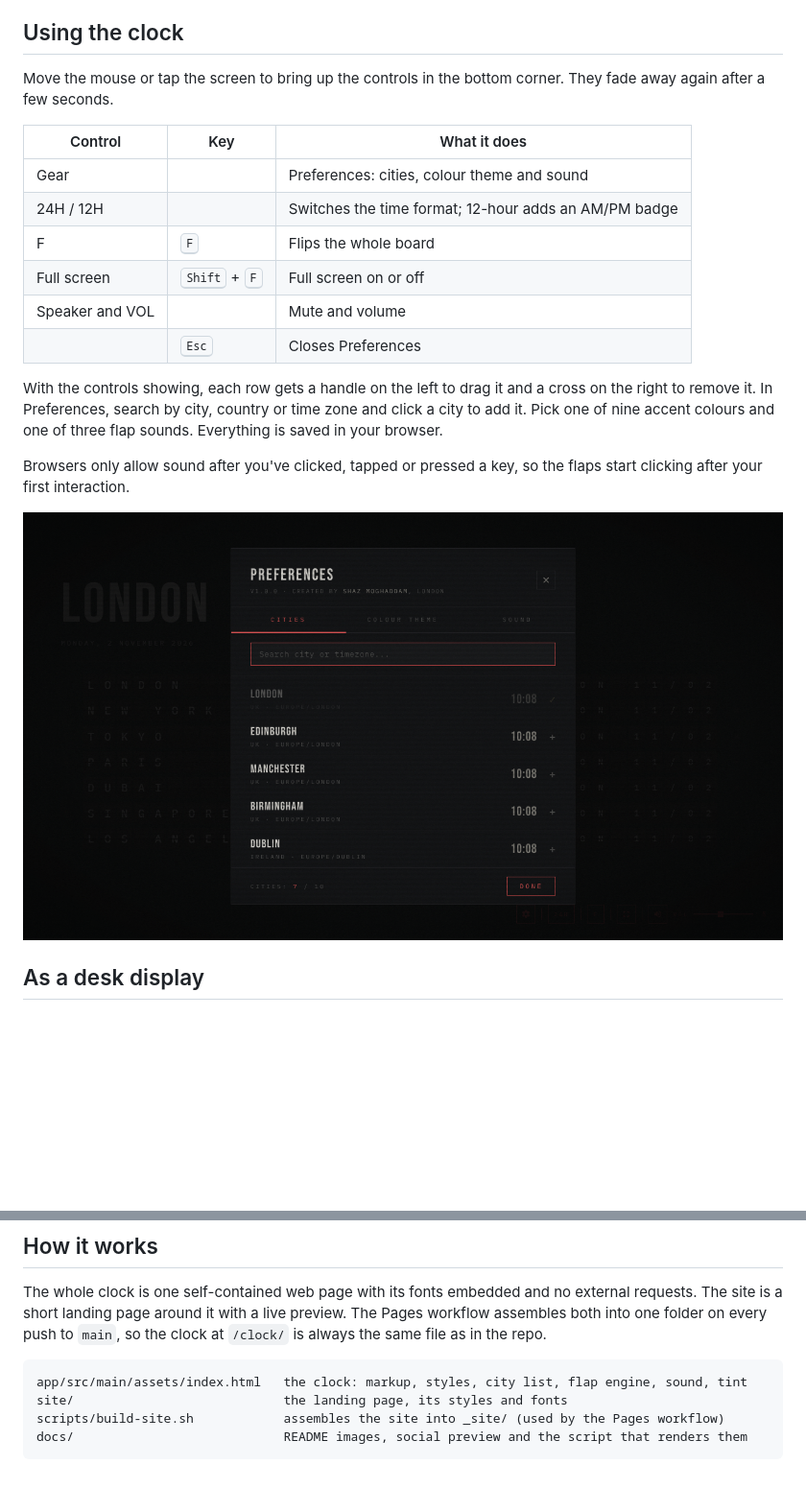
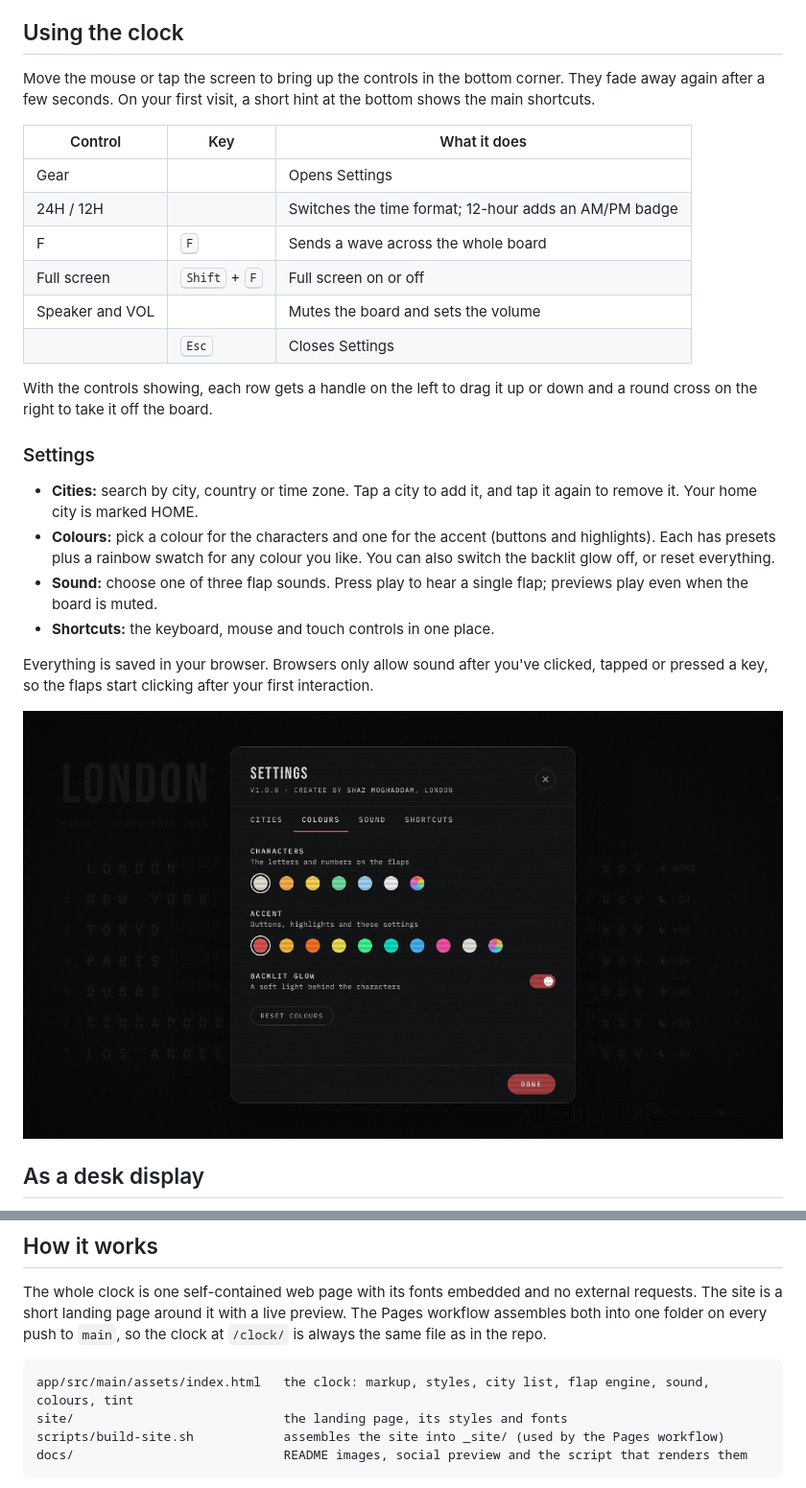
Before and after one commit to ShazMoghaddam/split-flap-world-clock, a Markdown page: README.md, 2 parts joined by grey strips. Shown at 96% size. Rendered like a GitHub page; pictures changed too: docs/preferences.png (deleted), docs/settings.png (added); blank space fills up the shorter version.

````diff
--- a/README.md
+++ b/README.md
@@ -31,22 +33,29 @@ Split-Flap World Clock turns a spare laptop, monitor or tablet into a desk clock
 
 ## Using the clock
 
-Move the mouse or tap the screen to bring up the controls in the bottom corner. They fade away again after a few seconds.
+Move the mouse or tap the screen to bring up the controls in the bottom corner. They fade away again after a few seconds. On your first visit, a short hint at the bottom shows the main shortcuts.
 
 | Control | Key | What it does |
 | --- | --- | --- |
-| Gear | | Preferences: cities, colour theme and sound |
+| Gear | | Opens Settings |
 | 24H / 12H | | Switches the time format; 12-hour adds an AM/PM badge |
-| F | <kbd>F</kbd> | Flips the whole board |
+| F | <kbd>F</kbd> | Sends a wave across the whole board |
 | Full screen | <kbd>Shift</kbd> + <kbd>F</kbd> | Full screen on or off |
-| Speaker and VOL | | Mute and volume |
-| | <kbd>Esc</kbd> | Closes Preferences |
+| Speaker and VOL | | Mutes the board and sets the volume |
+| | <kbd>Esc</kbd> | Closes Settings |
 
-With the controls showing, each row gets a handle on the left to drag it and a cross on the right to remove it. In Preferences, search by city, country or time zone and click a city to add it. Pick one of nine accent colours and one of three flap sounds. Everything is saved in your browser.
+With the controls showing, each row gets a handle on the left to drag it up or down and a round cross on the right to take it off the board.
 
-Browsers only allow sound after you've clicked, tapped or pressed a key, so the flaps start clicking after your first interaction.
+### Settings
 
-![Preferences open on the Cities tab, with a search box and a list of cities and their local times](docs/preferences.png)
+- **Cities:** search by city, country or time zone. Tap a city to add it, and tap it again to remove it. Your home city is marked HOME.
+- **Colours:** pick a colour for the characters and one for the accent (buttons and highlights). Each has presets plus a rainbow swatch for any colour you like. You can also switch the backlit glow off, or reset everything.
+- **Sound:** choose one of three flap sounds. Press play to hear a single flap; previews play even when the board is muted.
+- **Shortcuts:** the keyboard, mouse and touch controls in one place.
+
+Everything is saved in your browser. Browsers only allow sound after you've clicked, tapped or pressed a key, so the flaps start clicking after your first interaction.
+
+![Settings open on the Colours tab, with swatches for the characters and the accent, a backlit glow switch and a reset button](docs/settings.png)
 
 ## As a desk display
 
@@ -70,7 +79,7 @@ sh scripts/build-site.sh serve
 The whole clock is one self-contained web page with its fonts embedded and no external requests. The site is a short landing page around it with a live preview. The Pages workflow assembles both into one folder on every push to `main`, so the clock at `/clock/` is always the same file as in the repo.
 
 ```
-app/src/main/assets/index.html   the clock: markup, styles, city list, flap engine, sound, tint
+app/src/main/assets/index.html   the clock: markup, styles, city list, flap engine, sound, colours, tint
 site/                            the landing page, its styles and fonts
 scripts/build-site.sh            assembles the site into _site/ (used by the Pages workflow)
 docs/                            README images, social preview and the script that renders them
````
Also changed, not shown: other parts of README.md (+8 -6 lines), CHANGELOG.md (+31 -35 lines), CONTRIBUTING.md (+3 -3 lines), docs/board.png, docs/social-preview.png, 3 other files.
